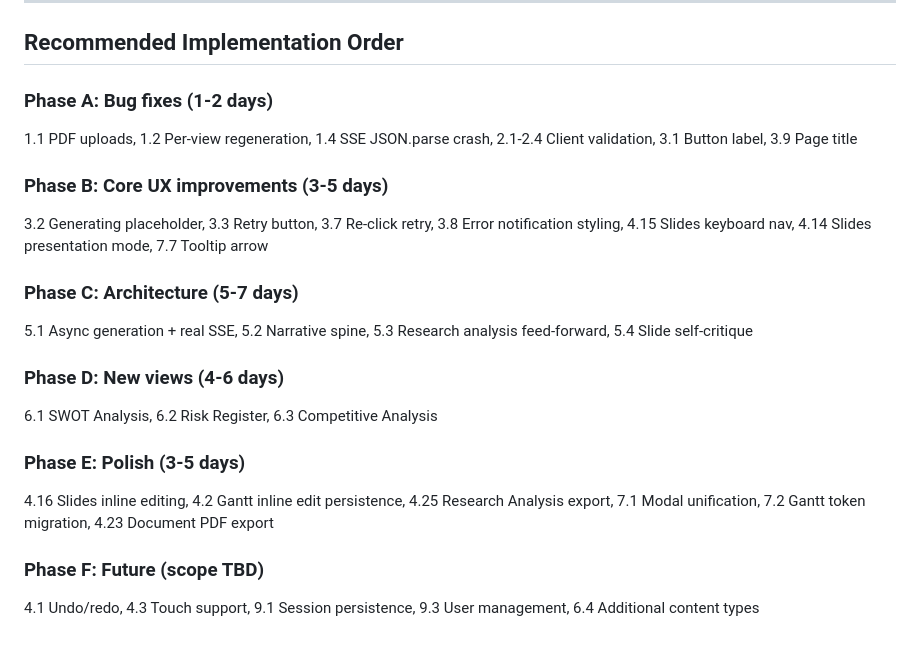
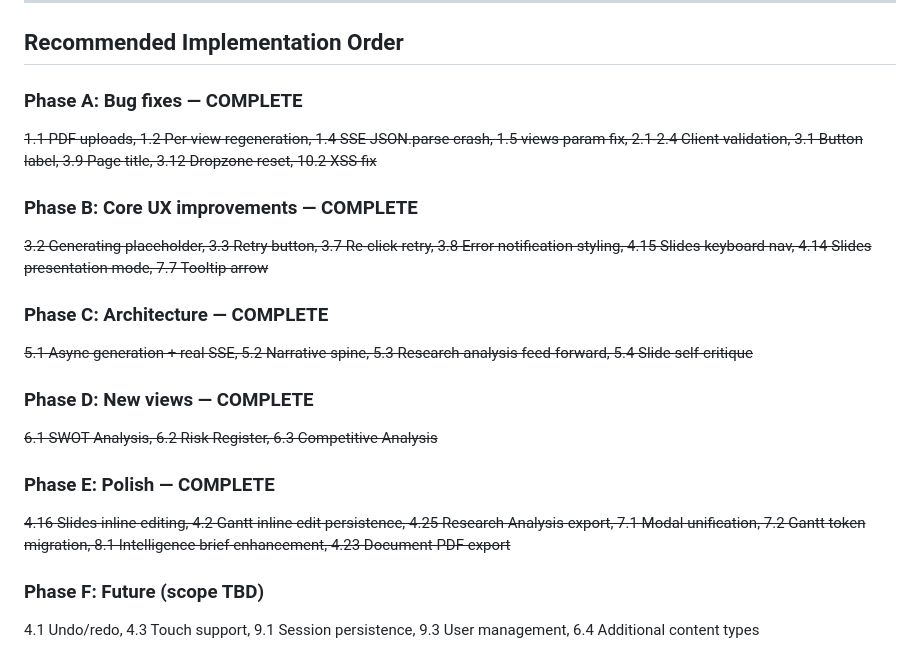
Before and after one commit to mjpensa/force-v2, a Markdown page: ROADMAP.md, the part around the change. Drawn GitHub-style.

Commit message:
Mark Phases A-E as complete in ROADMAP.md
Co-Authored-By: Claude Opus 4.6 (1M context) <noreply@anthropic.com>

```diff
--- a/ROADMAP.md
+++ b/ROADMAP.md
@@ -480,20 +480,20 @@ Compiled from 10-agent deep dive across all frontend, backend, prompts, views, C
 
 ## Recommended Implementation Order
 
-### Phase A: Bug fixes (1-2 days)
-1.1 PDF uploads, 1.2 Per-view regeneration, 1.4 SSE JSON.parse crash, 2.1-2.4 Client validation, 3.1 Button label, 3.9 Page title
+### Phase A: Bug fixes — COMPLETE
+~~1.1 PDF uploads, 1.2 Per-view regeneration, 1.4 SSE JSON.parse crash, 1.5 views param fix, 2.1-2.4 Client validation, 3.1 Button label, 3.9 Page title, 3.12 Dropzone reset, 10.2 XSS fix~~
 
-### Phase B: Core UX improvements (3-5 days)
-3.2 Generating placeholder, 3.3 Retry button, 3.7 Re-click retry, 3.8 Error notification styling, 4.15 Slides keyboard nav, 4.14 Slides presentation mode, 7.7 Tooltip arrow
+### Phase B: Core UX improvements — COMPLETE
+~~3.2 Generating placeholder, 3.3 Retry button, 3.7 Re-click retry, 3.8 Error notification styling, 4.15 Slides keyboard nav, 4.14 Slides presentation mode, 7.7 Tooltip arrow~~
 
-### Phase C: Architecture (5-7 days)
-5.1 Async generation + real SSE, 5.2 Narrative spine, 5.3 Research analysis feed-forward, 5.4 Slide self-critique
+### Phase C: Architecture — COMPLETE
+~~5.1 Async generation + real SSE, 5.2 Narrative spine, 5.3 Research analysis feed-forward, 5.4 Slide self-critique~~
 
-### Phase D: New views (4-6 days)
-6.1 SWOT Analysis, 6.2 Risk Register, 6.3 Competitive Analysis
+### Phase D: New views — COMPLETE
+~~6.1 SWOT Analysis, 6.2 Risk Register, 6.3 Competitive Analysis~~
 
-### Phase E: Polish (3-5 days)
-4.16 Slides inline editing, 4.2 Gantt inline edit persistence, 4.25 Research Analysis export, 7.1 Modal unification, 7.2 Gantt token migration, 4.23 Document PDF export
+### Phase E: Polish — COMPLETE
+~~4.16 Slides inline editing, 4.2 Gantt inline edit persistence, 4.25 Research Analysis export, 7.1 Modal unification, 7.2 Gantt token migration, 8.1 Intelligence brief enhancement, 4.23 Document PDF export~~
 
 ### Phase F: Future (scope TBD)
 4.1 Undo/redo, 4.3 Touch support, 9.1 Session persistence, 9.3 User management, 6.4 Additional content types
```
